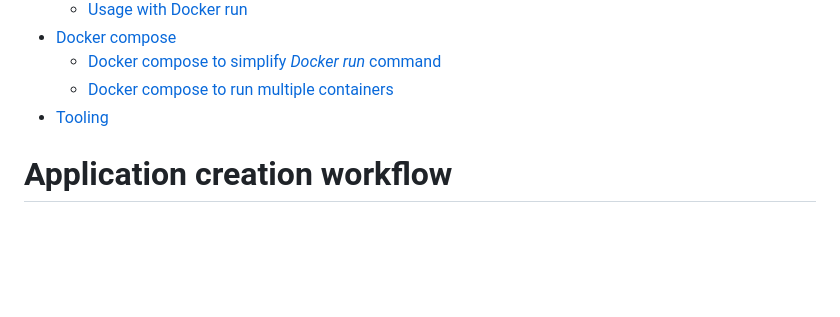
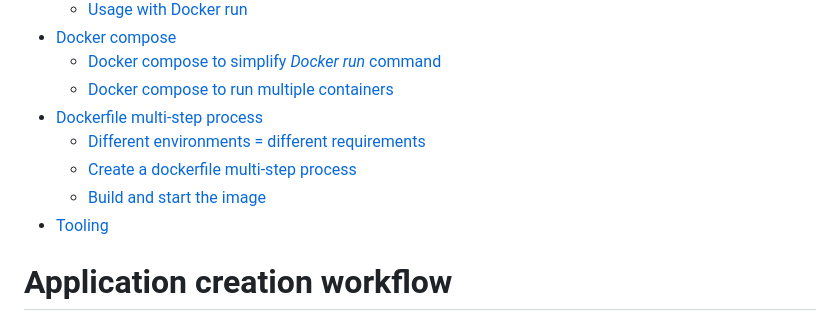
Before and after one commit to guihome-diaz/training, a Markdown page: docker/3.Docker_workflow_and_volumes.md, the part around one of its changes. Rendered like a GitHub page; blank space fills up the shorter version.

```diff
--- a/docker/3.Docker_workflow_and_volumes.md
+++ b/docker/3.Docker_workflow_and_volumes.md
@@ -18,6 +18,10 @@ Create a real development, testing and production workflow with Docker and volum
 - [Docker compose](#docker-compose)
   - [Docker compose to simplify _Docker run_ command](#docker-compose-to-simplify-docker-run-command)
   - [Docker compose to run multiple containers](#docker-compose-to-run-multiple-containers)
+- [Dockerfile multi-step process](#dockerfile-multi-step-process)
+  - [Different environments = different requirements](#different-environments--different-requirements)
+  - [Create a dockerfile multi-step process](#create-a-dockerfile-multi-step-process)
+  - [Build and start the image](#build-and-start-the-image)
 - [Tooling](#tooling)
 
 
```
Also changed, not shown: other parts of docker/3.Docker_workflow_and_volumes.md (+37 -0 lines), docker/images/35_runtime_environments.png (added), docker/images/36_dockerfile_multi-steps.png (added), 6 other files.
